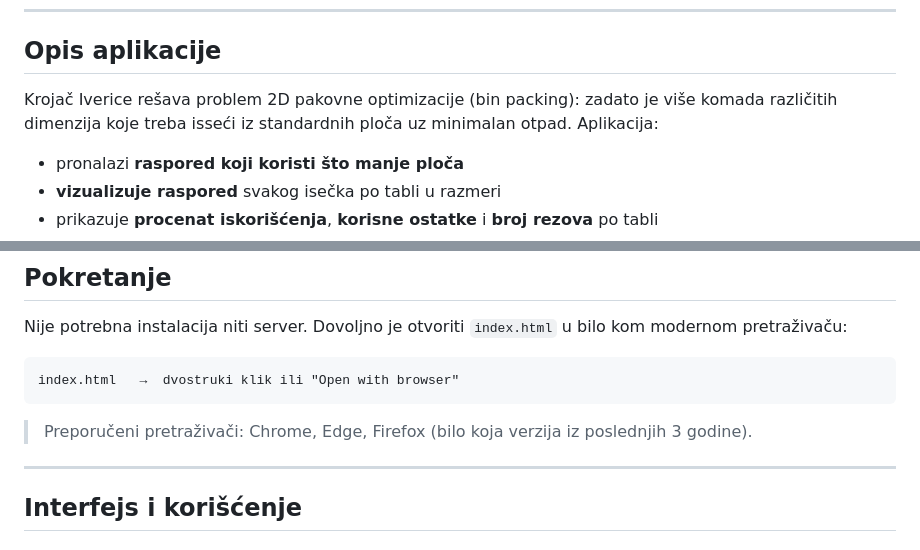
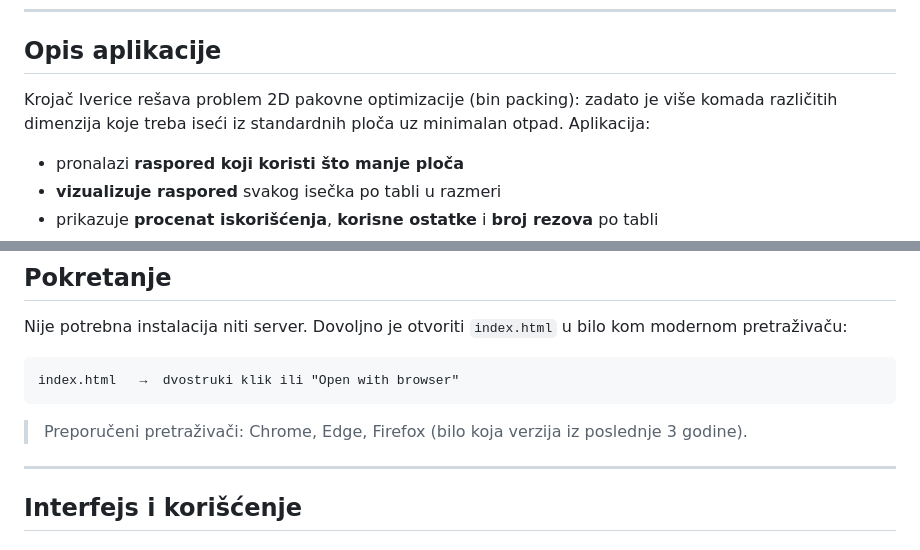
Before and after one commit to ivicastasuk/stolarski_krojac, a Markdown page: README.md, 2 parts joined by grey strips. Rendered like a GitHub page.

Commit message:
Fix typos in README.md

````diff
--- a/README.md
+++ b/README.md
@@ -27,7 +27,7 @@ Web aplikacija za 2D optimizaciju krojenja iverice, MDF-a i sličnih ploča. Bez
 
 ## Opis aplikacije
 
-Krojač Iverice rešava problem 2D pakovne optimizacije (bin packing): zadato je više komada različitih dimenzija koje treba isseći iz standardnih ploča uz minimalan otpad. Aplikacija:
+Krojač Iverice rešava problem 2D pakovne optimizacije (bin packing): zadato je više komada različitih dimenzija koje treba iseći iz standardnih ploča uz minimalan otpad. Aplikacija:
 
 - pronalazi **raspored koji koristi što manje ploča**
 - **vizualizuje raspored** svakog isečka po tabli u razmeri
@@ -45,7 +45,7 @@ Nije potrebna instalacija niti server. Dovoljno je otvoriti `index.html` u bilo
 index.html   →  dvostruki klik ili "Open with browser"
 ```
 
-> Preporučeni pretraživači: Chrome, Edge, Firefox (bilo koja verzija iz poslednjih 3 godine).
+> Preporučeni pretraživači: Chrome, Edge, Firefox (bilo koja verzija iz poslednje 3 godine).
 
 ---
 
````
